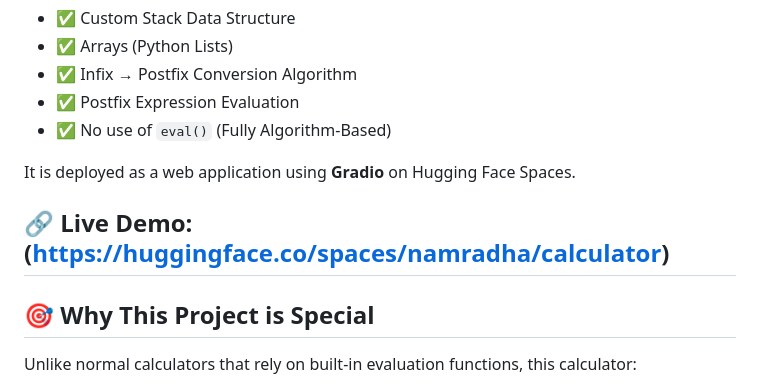
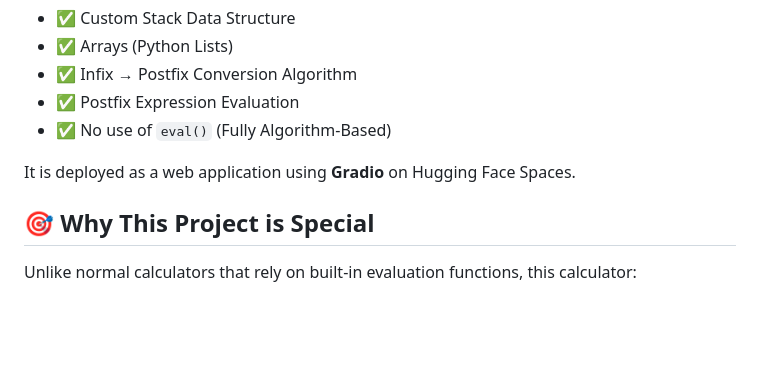
Before and after one commit to namradha28/cli-calculator, a Markdown page: README.md, the part around the change. Drawn GitHub-style; blank space fills up the shorter version.

```diff
--- a/README.md
+++ b/README.md
@@ -14,10 +14,6 @@ This project is a **Scientific Calculator** implemented completely from scratch
 - ✅ No use of `eval()` (Fully Algorithm-Based)
 
 It is deployed as a web application using **Gradio** on Hugging Face Spaces.
-
-🔗 **Live Demo:**
-(https://huggingface.co/spaces/namradha/calculator)
----
 
 ## 🎯 Why This Project is Special
 
```
